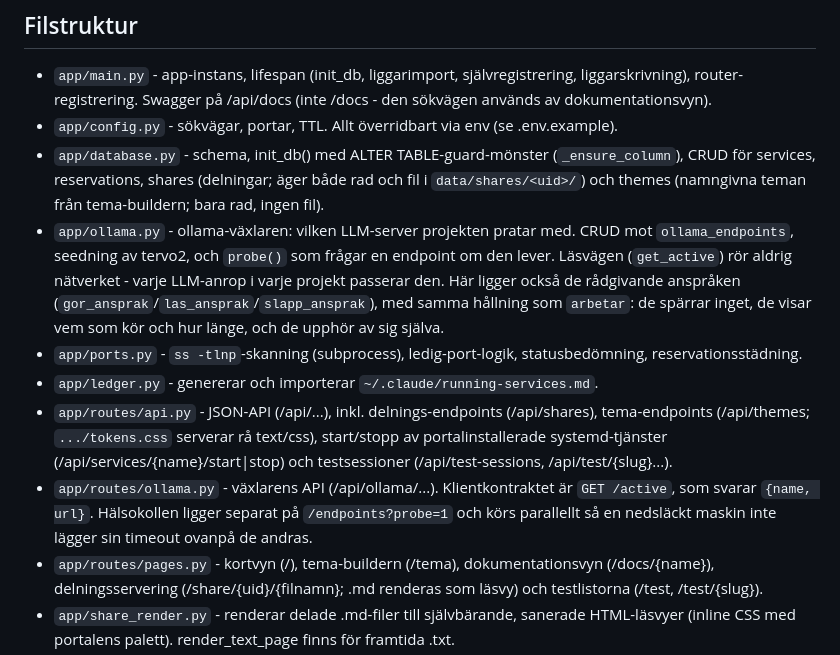
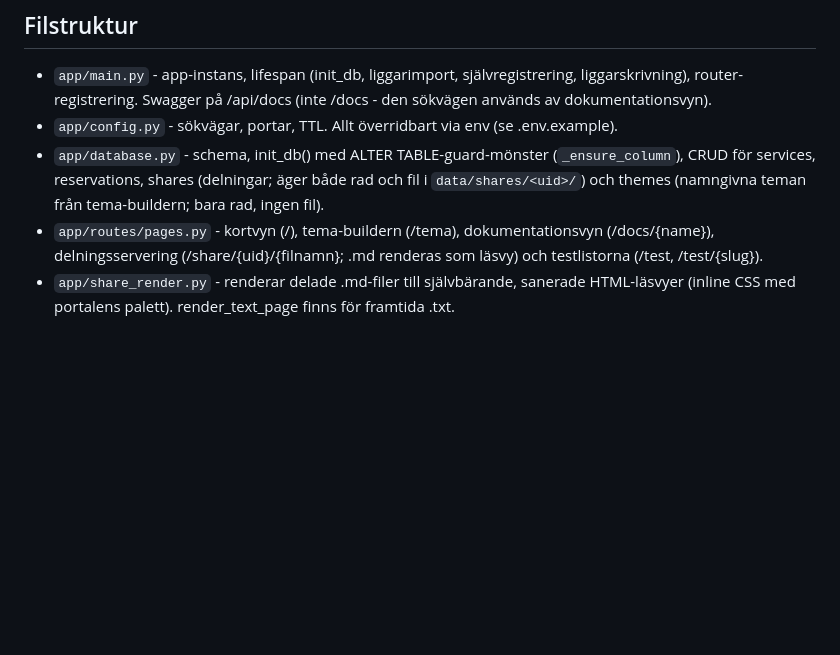
Before and after one commit to Armandur/portal, a Markdown page: CLAUDE.md, the part around the change. GitHub-like rendering; blank space fills up the shorter version.

Commit message:
Ta bort ollama-rader ur CLAUDE.md som committades av misstag
Raderna hör till det pågående ollama-arbetet och ska committas med det.

Co-Authored-By: Claude Fable 5.1 <noreply@anthropic.com>
Claude-Session: https://claude.ai/code/session_01Ba3usX5J9Qiv8iMqsPQCWJ

```diff
--- a/CLAUDE.md
+++ b/CLAUDE.md
@@ -28,26 +28,6 @@ portar/tjänster som körs. Kör själv på port 8890 (host 0.0.0.0).
   (`_ensure_column`), CRUD för services, reservations, shares
   (delningar; äger både rad och fil i `data/shares/<uid>/`) och themes
   (namngivna teman från tema-buildern; bara rad, ingen fil).
-- `app/ollama.py` - ollama-växlaren: vilken LLM-server projekten pratar med.
-  CRUD mot `ollama_endpoints`, seedning av tervo2, och `probe()` som frågar
-  en endpoint om den lever. Läsvägen (`get_active`) rör aldrig nätverket -
-  varje LLM-anrop i varje projekt passerar den. Här ligger också de
-  rådgivande anspråken (`gor_ansprak`/`las_ansprak`/`slapp_ansprak`), med
-  samma hållning som `arbetar`: de spärrar inget, de visar vem som kör och
-  hur länge, och de upphör av sig själva.
-- `app/ports.py` - `ss -tlnp`-skanning (subprocess), ledig-port-logik,
-  statusbedömning, reservationsstädning.
-- `app/ledger.py` - genererar och importerar
-  `~/.claude/running-services.md`.
-- `app/routes/api.py` - JSON-API (/api/...), inkl. delnings-endpoints
-  (/api/shares), tema-endpoints (/api/themes; `.../tokens.css` serverar
-  rå text/css), start/stopp av portalinstallerade systemd-tjänster
-  (/api/services/{name}/start|stop) och testsessioner (/api/test-sessions,
-  /api/test/{slug}...).
-- `app/routes/ollama.py` - växlarens API (/api/ollama/...). Klientkontraktet
-  är `GET /active`, som svarar `{name, url}`. Hälsokollen ligger separat på
-  `/endpoints?probe=1` och körs parallellt så en nedsläckt maskin inte lägger
-  sin timeout ovanpå de andras.
 - `app/routes/pages.py` - kortvyn (/), tema-buildern (/tema),
   dokumentationsvyn (/docs/{name}), delningsservering
   (/share/{uid}/{filnamn}; .md renderas som läsvy) och testlistorna
```
